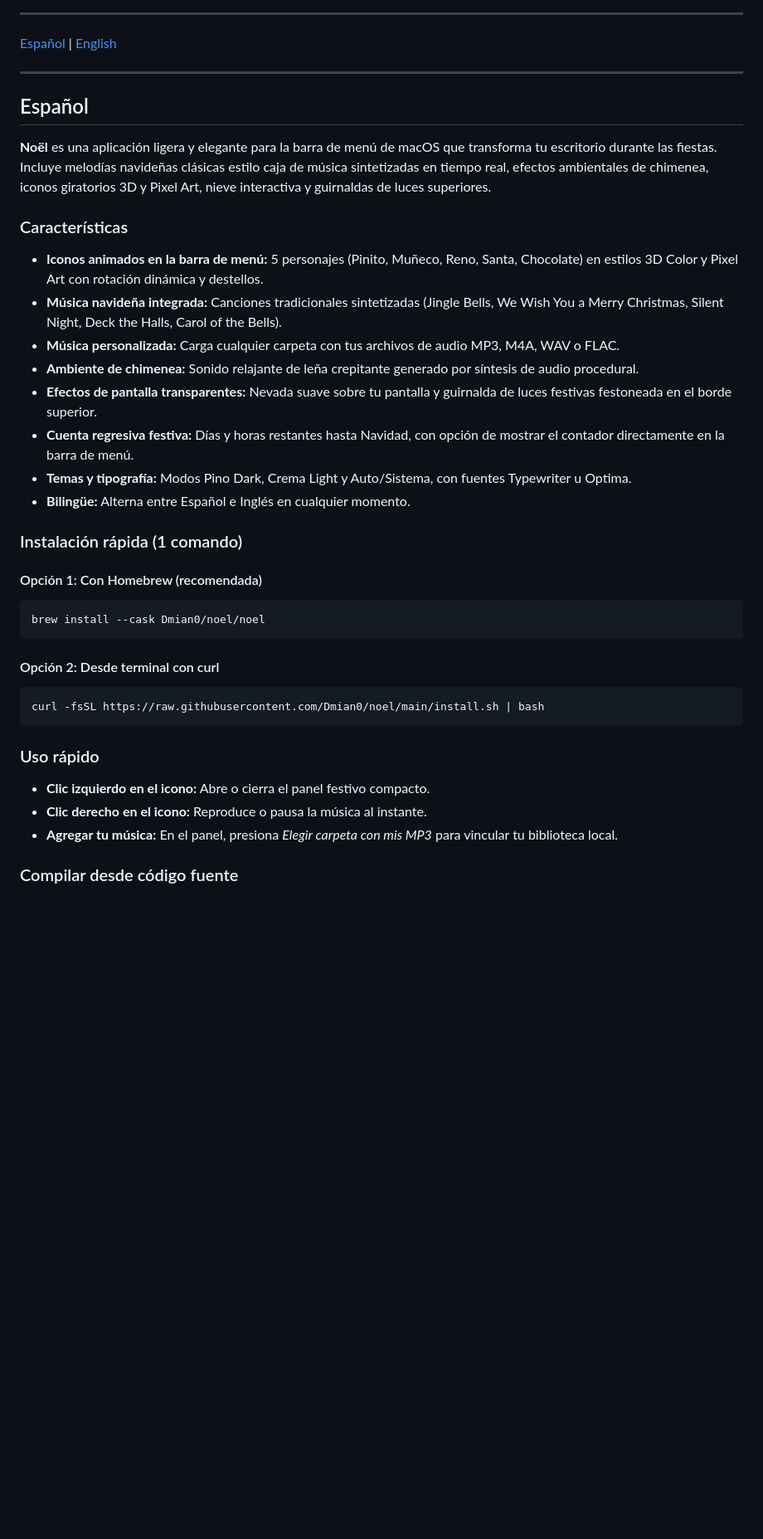
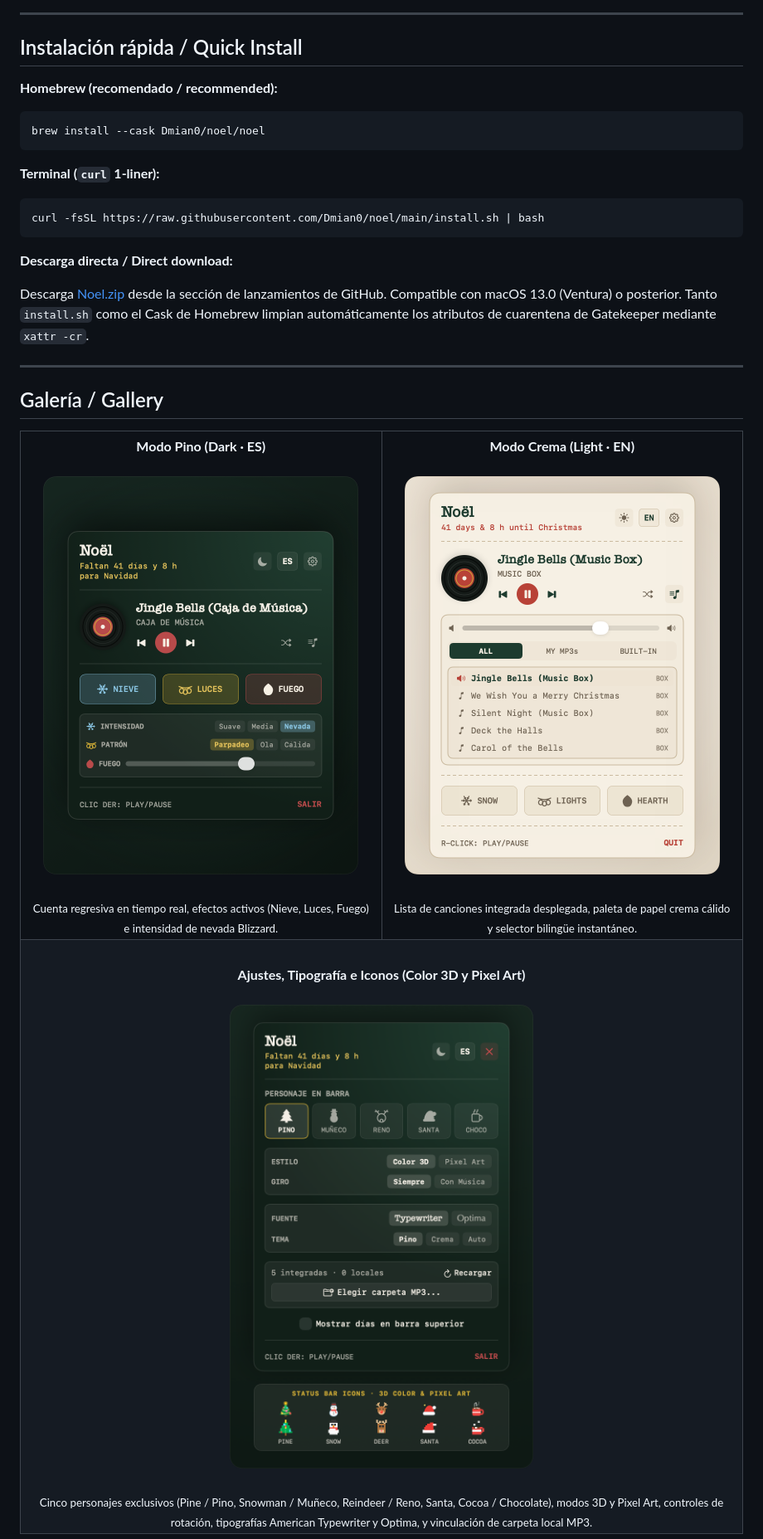
Before and after one commit to Dmian0/noel, a Markdown page: README.md, the part around one of its changes. Shown at 83% size. Drawn GitHub-style; pictures changed too: assets/settings-and-icons.png (added), assets/theme-crema-light.png (added), assets/theme-pino-dark.png (added); blank space fills up the shorter version.

Commit message:
Add visual screenshots and redesign README

````diff
--- a/README.md
+++ b/README.md
@@ -5,42 +32,52 @@
 
 ---
 
-[Español](#español) | [English](#english)
+<a id="instalacion"></a>
+## Instalación rápida / Quick Install
 
----
+**Homebrew (recomendado / recommended):**
 
-<a name="español"></a>
-## Español
-
-**Noël** es una aplicación ligera y elegante para la barra de menú de macOS que transforma tu escritorio durante las fiestas. Incluye melodías navideñas clásicas estilo caja de música sintetizadas en tiempo real, efectos ambientales de chimenea, iconos giratorios 3D y Pixel Art, nieve interactiva y guirnaldas de luces superiores.
-
-### Características
-
-- **Iconos animados en la barra de menú:** 5 personajes (Pinito, Muñeco, Reno, Santa, Chocolate) en estilos 3D Color y Pixel Art con rotación dinámica y destellos.
-- **Música navideña integrada:** Canciones tradicionales sintetizadas (Jingle Bells, We Wish You a Merry Christmas, Silent Night, Deck the Halls, Carol of the Bells).
-- **Música personalizada:** Carga cualquier carpeta con tus archivos de audio MP3, M4A, WAV o FLAC.
-- **Ambiente de chimenea:** Sonido relajante de leña crepitante generado por síntesis de audio procedural.
-- **Efectos de pantalla transparentes:** Nevada suave sobre tu pantalla y guirnalda de luces festivas festoneada en el borde superior.
-- **Cuenta regresiva festiva:** Días y horas restantes hasta Navidad, con opción de mostrar el contador directamente en la barra de menú.
-- **Temas y tipografía:** Modos Pino Dark, Crema Light y Auto/Sistema, con fuentes Typewriter u Optima.
-- **Bilingüe:** Alterna entre Español e Inglés en cualquier momento.
-
-### Instalación rápida (1 comando)
-
-#### Opción 1: Con Homebrew (recomendada)
 ```bash
 brew install --cask Dmian0/noel/noel
 ```
 
-#### Opción 2: Desde terminal con curl
+**Terminal (`curl` 1-liner):**
+
 ```bash
 curl -fsSL https://raw.githubusercontent.com/Dmian0/noel/main/install.sh | bash
 ```
 
-### Uso rápido
+**Descarga directa / Direct download:**
 
-- **Clic izquierdo en el icono:** Abre o cierra el panel festivo compacto.
-- **Clic derecho en el icono:** Reproduce o pausa la música al instante.
-- **Agregar tu música:** En el panel, presiona *Elegir carpeta con mis MP3* para vincular tu biblioteca local.
+Descarga [Noel.zip](https://github.com/Dmian0/noel/releases/latest/download/Noel.zip) desde la sección de lanzamientos de GitHub. Compatible con macOS 13.0 (Ventura) o posterior. Tanto `install.sh` como el Cask de Homebrew limpian automáticamente los atributos de cuarentena de Gatekeeper mediante `xattr -cr`.
 
-### Compilar desde código fuente
+---
+
+<a id="galeria"></a>
+## Galería / Gallery
+
+<div align="center">
+<table border="0" cellpadding="8" cellspacing="0">
+  <tr>
+    <td align="center" width="50%" valign="top">
+      <b>Modo Pino (Dark · ES)</b><br /><br />
+      <img src="assets/theme-pino-dark.png" width="380" alt="Noël en Modo Pino Dark" /><br /><br />
+      <sub>Cuenta regresiva en tiempo real, efectos activos (Nieve, Luces, Fuego) e intensidad de nevada Blizzard.</sub>
+    </td>
+    <td align="center" width="50%" valign="top">
+      <b>Modo Crema (Light · EN)</b><br /><br />
+      <img src="assets/theme-crema-light.png" width="380" alt="Noël en Modo Crema Light" /><br /><br />
+      <sub>Lista de canciones integrada desplegada, paleta de papel crema cálido y selector bilingüe instantáneo.</sub>
+    </td>
+  </tr>
+  <tr>
+    <td align="center" colspan="2" valign="top">
+      <br />
+      <b>Ajustes, Tipografía e Iconos (Color 3D y Pixel Art)</b><br /><br />
+      <img src="assets/settings-and-icons.png" width="420" alt="Ajustes de Noël, tipografía e iconos" /><br /><br />
+      <sub>Cinco personajes exclusivos (Pine / Pino, Snowman / Muñeco, Reindeer / Reno, Santa, Cocoa / Chocolate), modos 3D y Pixel Art, controles de rotación, tipografías American Typewriter y Optima, y vinculación de carpeta local MP3.</sub>
+    </td>
+  </tr>
+</table>
+</div>
+
````
Also changed, not shown: other parts of README.md (+96 -53 lines), 1 other file.
